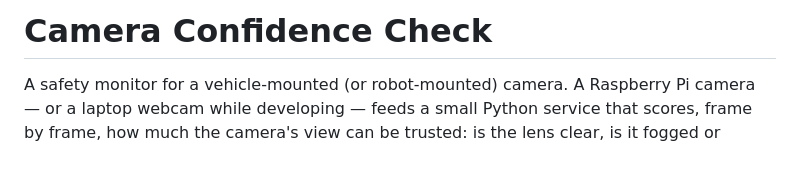
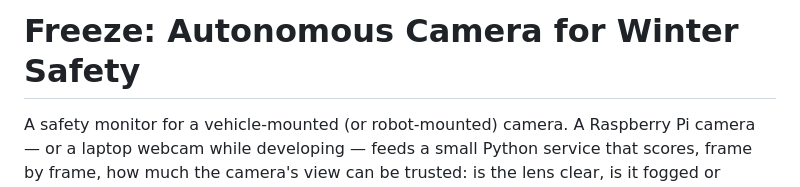
Before and after one commit to ArantxaMarquez/Shellhacks2026, a Markdown page: README.md, the part around the change. Rendered like a GitHub page; blank space fills up the shorter version.

```diff
--- a/README.md
+++ b/README.md
@@ -1,4 +1,4 @@
-# Camera Confidence Check
+# Freeze: Autonomous Camera for Winter Safety
 
 A safety monitor for a vehicle-mounted (or robot-mounted) camera. A Raspberry Pi camera — or a laptop webcam while developing — feeds a small Python service that scores, frame by frame, how much the camera's view can be trusted: is the lens clear, is it fogged or blurry, or is something physically blocking it? That score drives a live dashboard, and if the view genuinely degrades and stays that way, the service places an outbound phone call to the team so nobody has to be watching a screen to find out.
 
```
